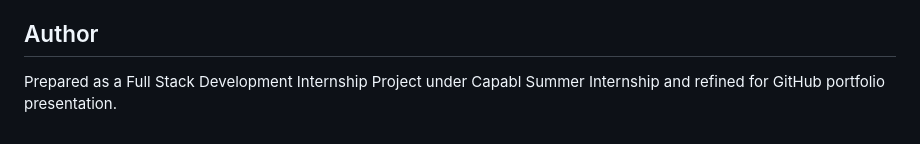
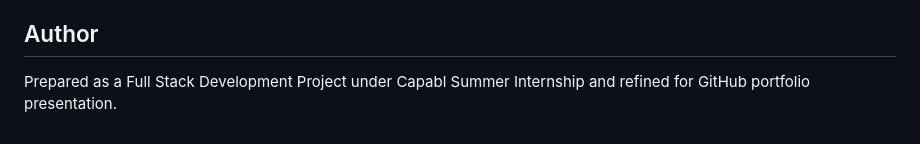
Before and after one commit to nadeemahamad007/Weather-Dashboard-Associated-with-Capabl-India, a Markdown page: README.md, the part around the change. Rendered like a GitHub page.

```diff
--- a/README.md
+++ b/README.md
@@ -107,4 +107,4 @@ Project Weather Web/
 
 ## Author
 
-Prepared as a Full Stack Development Internship Project under Capabl Summer Internship and refined for GitHub portfolio presentation.
+Prepared as a Full Stack Development Project under Capabl Summer Internship and refined for GitHub portfolio presentation.
```
